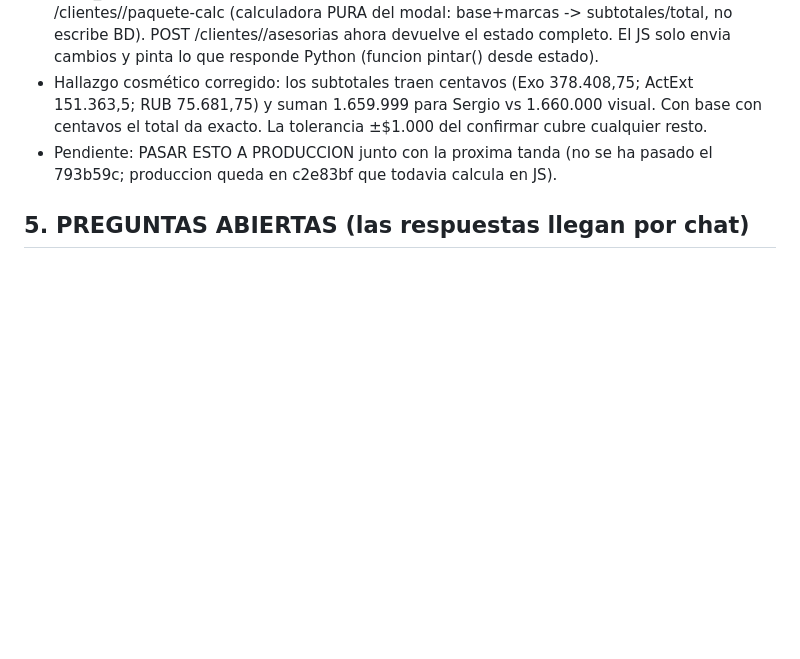
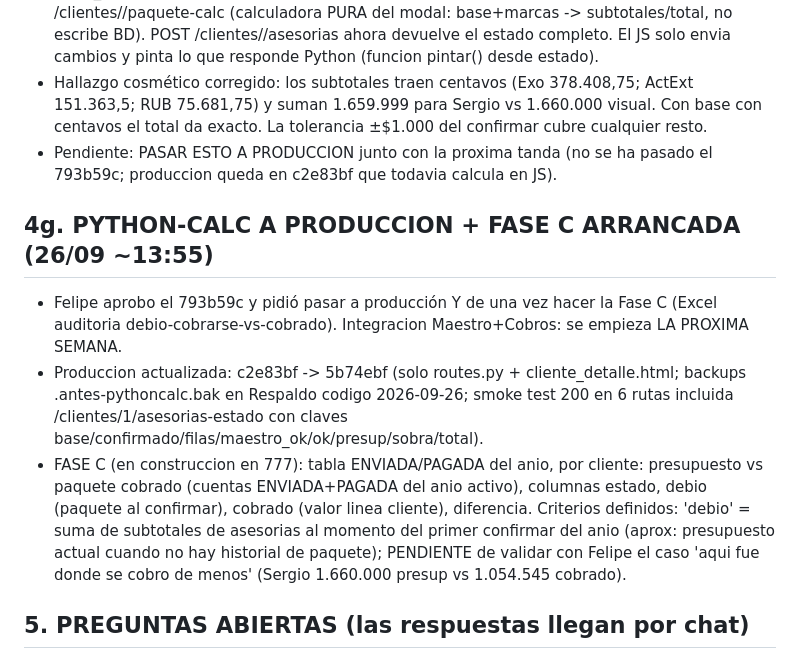
Before and after one commit to FelipeBossioZ/SistemaCobrosGit, a Markdown page: MEMORIA_CONTINUIDAD_2026-09-26.md, the part around the change. GitHub-like rendering; blank space fills up the shorter version.

Commit message:
Memoria: python-calc a produccion + fase C arrancada

```diff
--- a/MEMORIA_CONTINUIDAD_2026-09-26.md
+++ b/MEMORIA_CONTINUIDAD_2026-09-26.md
@@ -117,6 +117,11 @@ Decisiones de Felipe (cerradas): 1) el presupuesto NUNCA se digita: se construye
 - Hallazgo cosmético corregido: los subtotales traen centavos (Exo 378.408,75; ActExt 151.363,5; RUB 75.681,75) y suman 1.659.999 para Sergio vs 1.660.000 visual. Con base con centavos el total da exacto. La tolerancia ±$1.000 del confirmar cubre cualquier resto.
 - Pendiente: PASAR ESTO A PRODUCCION junto con la proxima tanda (no se ha pasado el 793b59c; produccion queda en c2e83bf que todavia calcula en JS).
 
+## 4g. PYTHON-CALC A PRODUCCION + FASE C ARRANCADA (26/09 ~13:55)
+- Felipe aprobo el 793b59c y pidió pasar a producción Y de una vez hacer la Fase C (Excel auditoria debio-cobrarse-vs-cobrado). Integracion Maestro+Cobros: se empieza LA PROXIMA SEMANA.
+- Produccion actualizada: c2e83bf -> 5b74ebf (solo routes.py + cliente_detalle.html; backups .antes-pythoncalc.bak en Respaldo codigo 2026-09-26; smoke test 200 en 6 rutas incluida /clientes/1/asesorias-estado con claves base/confirmado/filas/maestro_ok/ok/presup/sobra/total).
+- FASE C (en construccion en 777): tabla ENVIADA/PAGADA del anio, por cliente: presupuesto vs paquete cobrado (cuentas ENVIADA+PAGADA del anio activo), columnas estado, debio (paquete al confirmar), cobrado (valor linea cliente), diferencia. Criterios definidos: 'debio' = suma de subtotales de asesorias al momento del primer confirmar del anio (aprox: presupuesto actual cuando no hay historial de paquete); PENDIENTE de validar con Felipe el caso 'aqui fue donde se cobro de menos' (Sergio 1.660.000 presup vs 1.054.545 cobrado).
+
 ## 5. PREGUNTAS ABIERTAS (las respuestas llegan por chat)
 Q1 renta base: ¿guardar al confirmar (recomendado, auditable) o derivar en vivo?
 Q2 sin match en maestro: se marca y se lista (propuesto y aceptado en linea general: color + nota visible).
```
